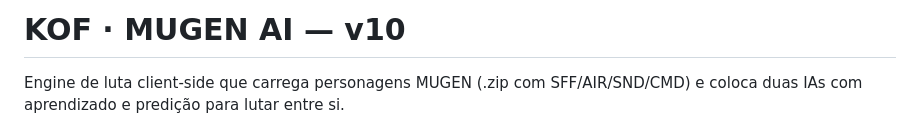
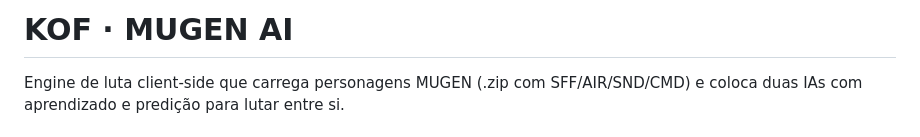
Before and after one commit to d2rk444/KoF, a Markdown page: README.md, the part around the change. GitHub-like rendering.

```diff
--- a/README.md
+++ b/README.md
@@ -1,4 +1,4 @@
-# KOF · MUGEN AI — v10
+# KOF · MUGEN AI
 
 Engine de luta client-side que carrega personagens MUGEN (.zip com SFF/AIR/SND/CMD) e coloca duas IAs com aprendizado e predição para lutar entre si.
 
```
